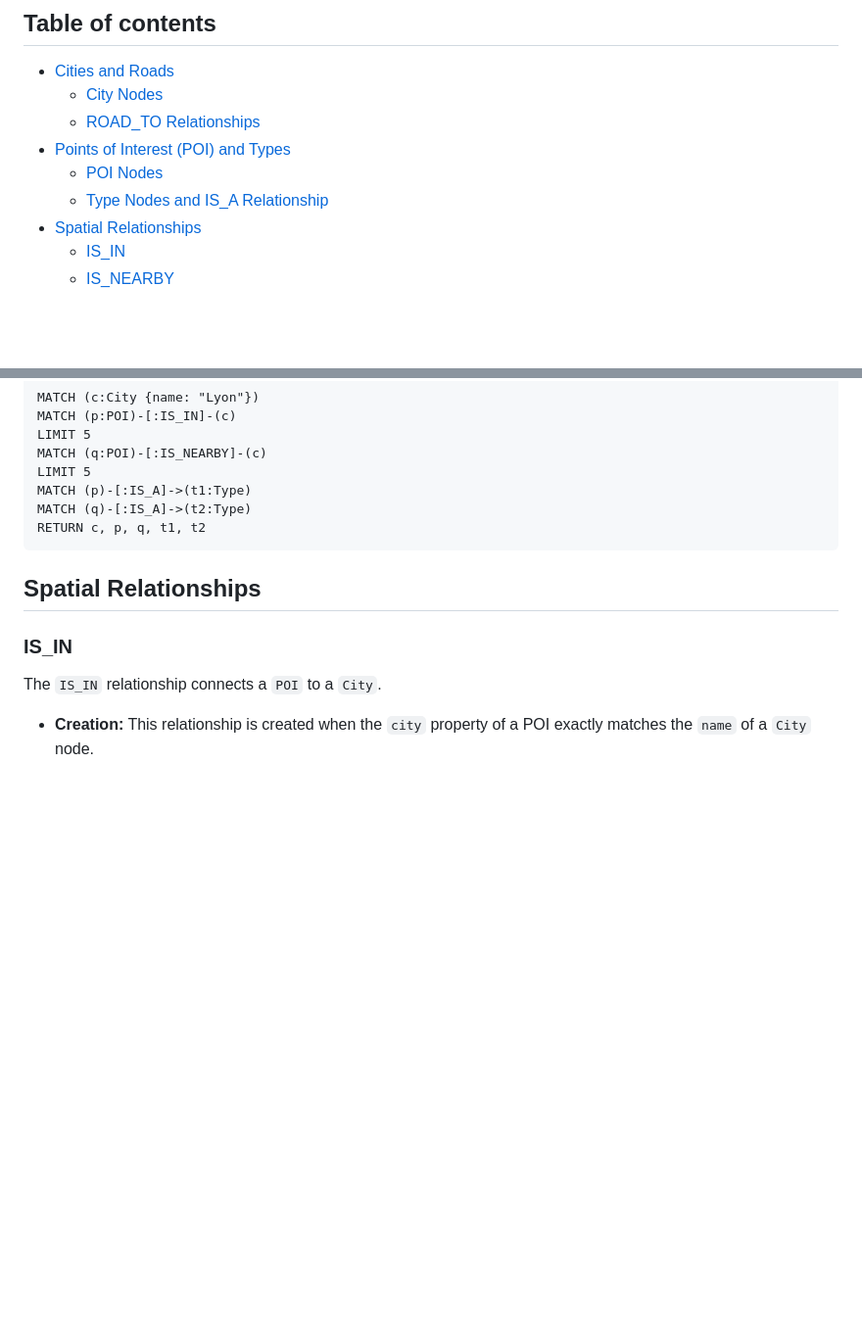
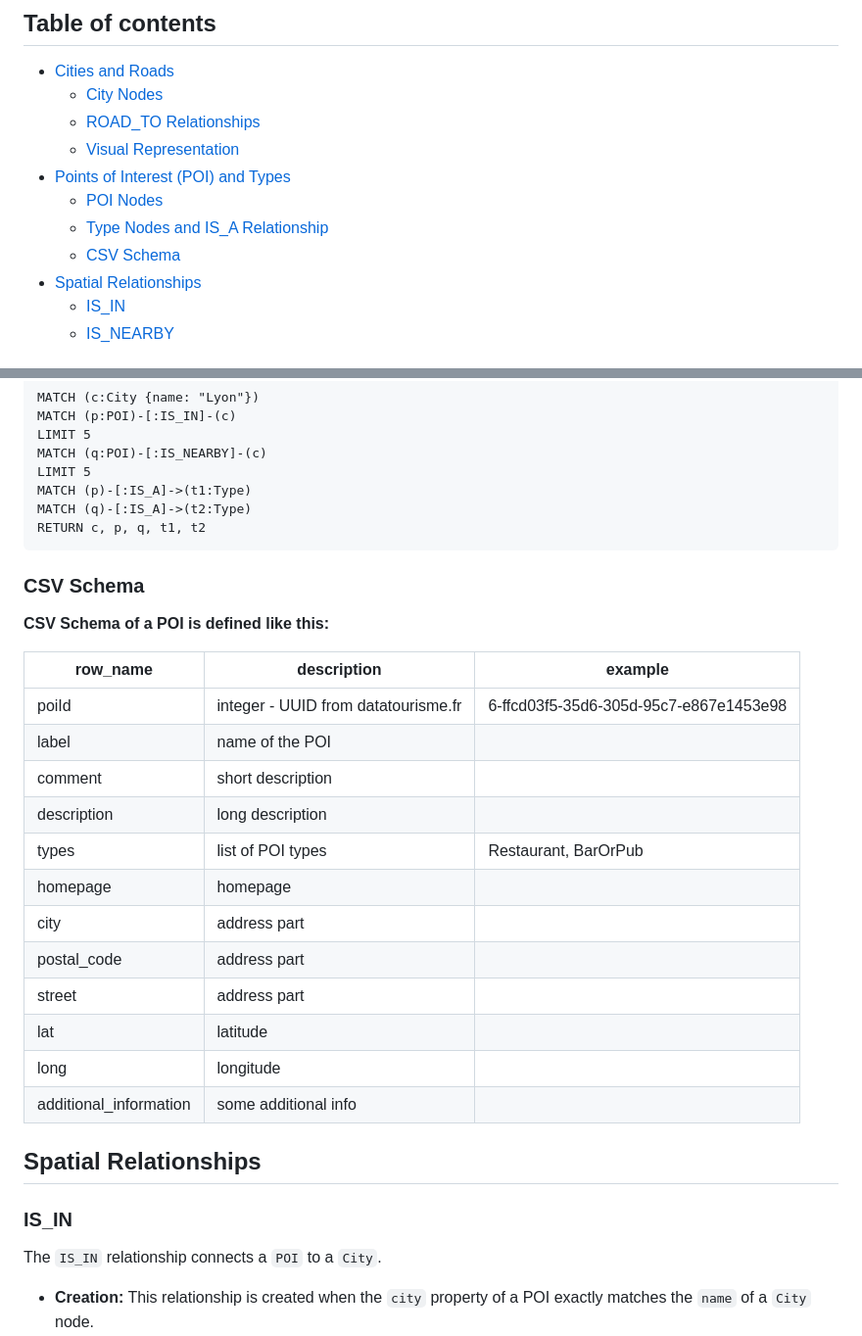
Before and after one commit to DataScientest-Studio/oct25_bde_holiday_itinerary, a Markdown page: docs/data-structure.md, 2 parts joined by grey strips. Shown at 98% size. Drawn GitHub-style; blank space fills up the shorter version.

Commit message:
Moved structure of csv file to data-strucutre.md

````diff
--- a/docs/data-structure.md
+++ b/docs/data-structure.md
@@ -8,9 +8,11 @@ itinerary project.
 - [Cities and Roads](#cities-and-roads)
   - [City Nodes](#city-nodes)
   - [ROAD_TO Relationships](#road_to-relationships)
+  - [Visual Representation](#visual-representation)
 - [Points of Interest (POI) and Types](#points-of-interest-poi-and-types)
   - [POI Nodes](#poi-nodes)
   - [Type Nodes and IS_A Relationship](#type-nodes-and-is_a-relationship)
+  - [CSV Schema](#csv-schema)
 - [Spatial Relationships](#spatial-relationships)
   - [IS_IN](#is_in)
   - [IS_NEARBY](#is_nearby)
@@ -95,6 +97,25 @@ MATCH (q)-[:IS_A]->(t2:Type)
 RETURN c, p, q, t1, t2
 ```
 
+### CSV Schema
+
+**CSV Schema of a POI is defined like this:**
+
+| row_name               | description                         | example                                |
+| ---------------------- | ----------------------------------- | -------------------------------------- |
+| poiId                  | integer - UUID from datatourisme.fr | 6-ffcd03f5-35d6-305d-95c7-e867e1453e98 |
+| label                  | name of the POI                     |                                        |
+| comment                | short description                   |                                        |
+| description            | long description                    |                                        |
+| types                  | list of POI types                   | Restaurant, BarOrPub                   |
+| homepage               | homepage                            |                                        |
+| city                   | address part                        |                                        |
+| postal_code            | address part                        |                                        |
+| street                 | address part                        |                                        |
+| lat                    | latitude                            |                                        |
+| long                   | longitude                           |                                        |
+| additional_information | some additional info                |                                        |
+
 ## Spatial Relationships
 
 ### IS_IN
````
